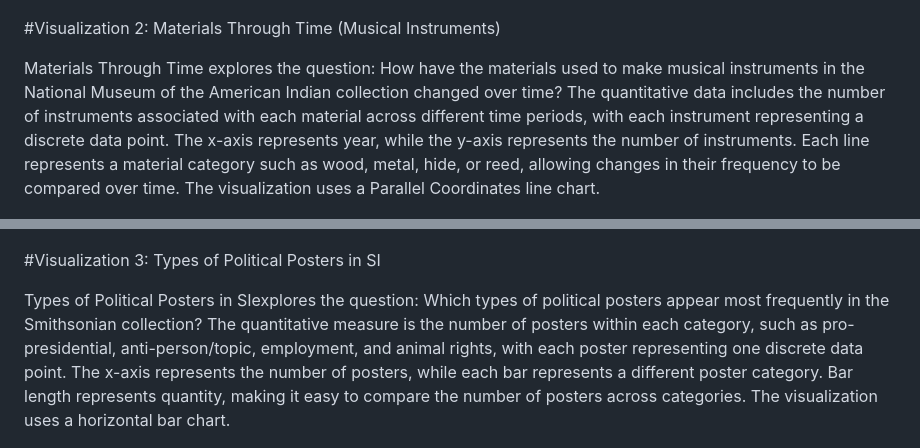
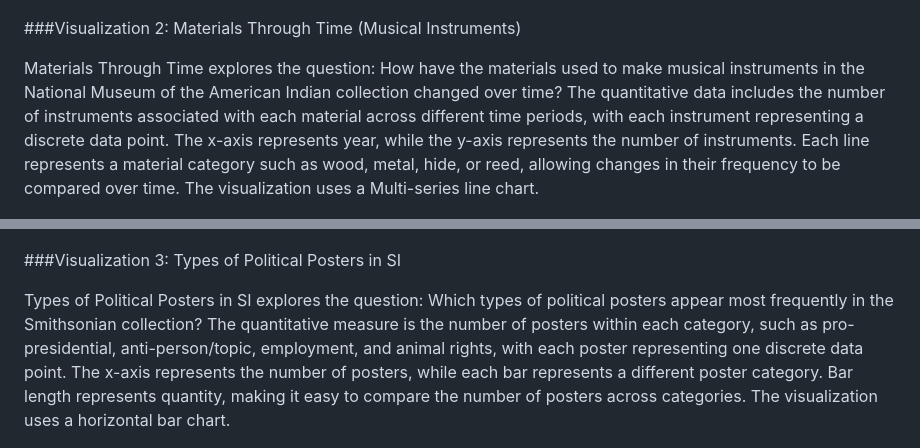
Before and after one commit to PGDV-5200/Project-01, a Markdown page: README.md, 2 parts joined by grey strips. Rendered like a GitHub page.

Commit message:
Refine visualization sections in README
Updated visualization headings and descriptions for clarity.

```diff
--- a/README.md
+++ b/README.md
@@ -18,14 +18,14 @@ The World Through Stamps explores the question: Which parts of the world are mos
 
 ![The World Through Stamps](sketches/The%20World%20Through%20Stamps.jpeg)
 
- #Visualization 2: Materials Through Time (Musical Instruments)
+ ###Visualization 2: Materials Through Time (Musical Instruments)
 
-Materials Through Time explores the question: How have the materials used to make musical instruments in the National Museum of the American Indian collection changed over time? The quantitative data includes the number of instruments associated with each material across different time periods, with each instrument representing a discrete data point. The x-axis represents year, while the y-axis represents the number of instruments. Each line represents a material category such as wood, metal, hide, or reed, allowing changes in their frequency to be compared over time. The visualization uses a Parallel Coordinates line chart.
+Materials Through Time explores the question: How have the materials used to make musical instruments in the National Museum of the American Indian collection changed over time? The quantitative data includes the number of instruments associated with each material across different time periods, with each instrument representing a discrete data point. The x-axis represents year, while the y-axis represents the number of instruments. Each line represents a material category such as wood, metal, hide, or reed, allowing changes in their frequency to be compared over time. The visualization uses a Multi-series line chart.
 
 ![Materials Through Time](sketches/Materials%20Through%20Time%20(Musical%20Instruments).jpeg)
 
-#Visualization 3: Types of Political Posters in SI
+###Visualization 3: Types of Political Posters in SI
 
-Types of Political Posters in SIexplores the question: Which types of political posters appear most frequently in the Smithsonian collection? The quantitative measure is the number of posters within each category, such as pro-presidential, anti-person/topic, employment, and animal rights, with each poster representing one discrete data point. The x-axis represents the number of posters, while each bar represents a different poster category. Bar length represents quantity, making it easy to compare the number of posters across categories. The visualization uses a horizontal bar chart.
+Types of Political Posters in SI explores the question: Which types of political posters appear most frequently in the Smithsonian collection? The quantitative measure is the number of posters within each category, such as pro-presidential, anti-person/topic, employment, and animal rights, with each poster representing one discrete data point. The x-axis represents the number of posters, while each bar represents a different poster category. Bar length represents quantity, making it easy to compare the number of posters across categories. The visualization uses a horizontal bar chart.
 
 ![Types of Political Posters](sketches/Types%20of%20Political%20Posters%20in%20SI.jpeg)
```
Also changed, not shown: other parts of README.md (+1 -1 lines).
